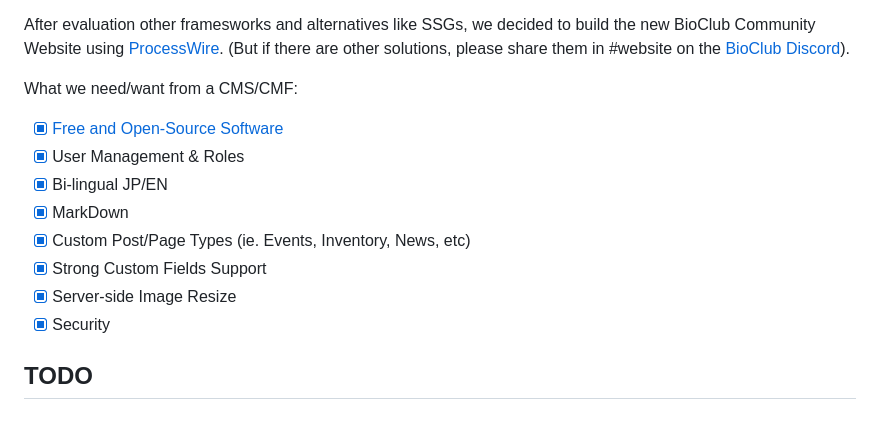
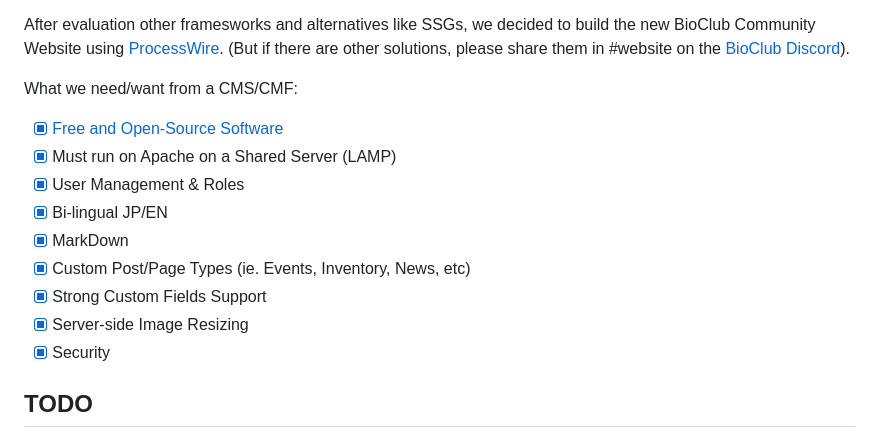
Before and after one commit to BioClub/labU, a Markdown page: README.md, the part around the change. Drawn GitHub-style.

```diff
--- a/README.md
+++ b/README.md
@@ -62,12 +62,13 @@ After evaluation other framesworks and alternatives like SSGs, we decided to bui
 What we need/want from a CMS/CMF:
 
 - [x] [Free and Open-Source Software](https://github.com/processwire/processwire/blob/master/LICENSE.TXT)
+- [x] Must run on Apache on a Shared Server (LAMP)
 - [x] User Management & Roles
 - [x] Bi-lingual JP/EN
 - [x] MarkDown
 - [x] Custom Post/Page Types (ie. Events, Inventory, News, etc)
 - [x] Strong Custom Fields Support
-- [x] Server-side Image Resize
+- [x] Server-side Image Resizing
 - [x] Security
 
 ## TODO
```
